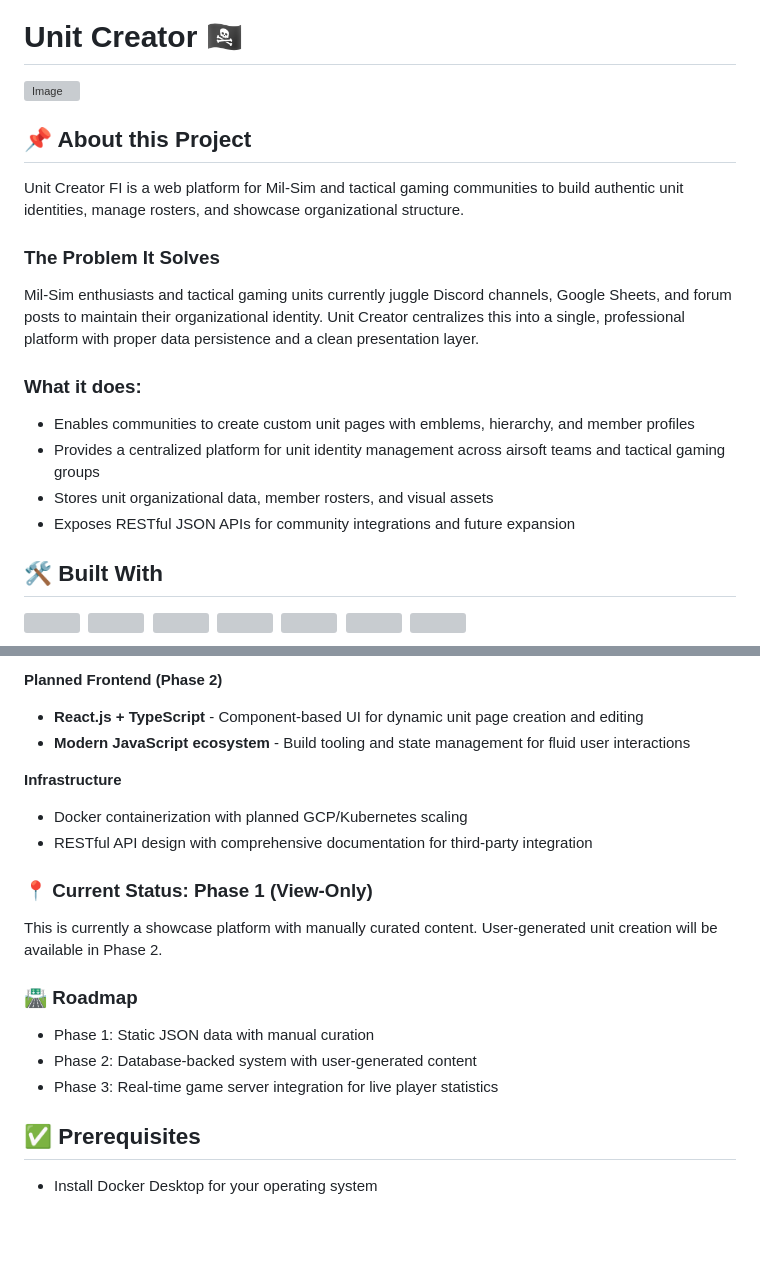
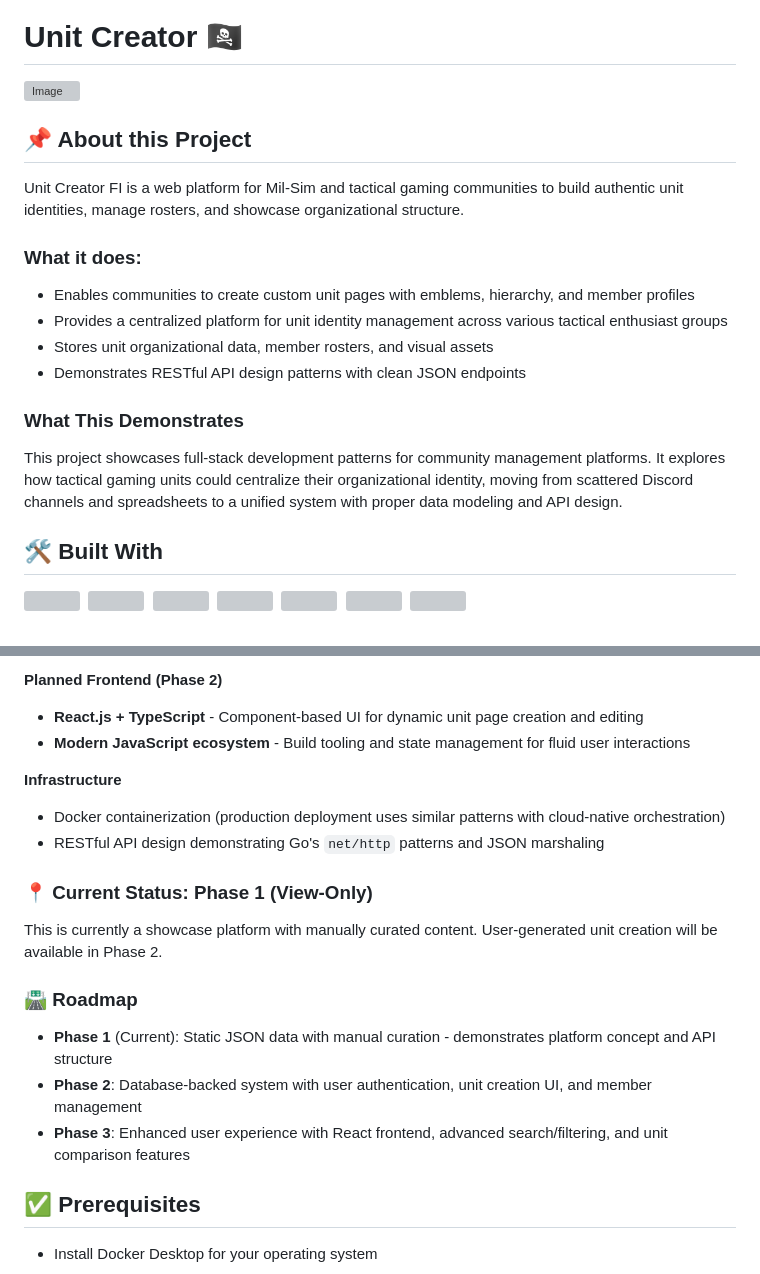
Before and after one commit to justinmnge/unit_creator_fi, a Markdown page: README.MD, 2 parts joined by grey strips. GitHub-like rendering; blank space fills up the shorter version; grey boxes are pictures that could not be loaded.

Commit message:
docs 📝: Revised README to better align with scope

```diff
--- a/README.MD
+++ b/README.MD
@@ -8,14 +8,14 @@
 
 Unit Creator FI is a web platform for Mil-Sim and tactical gaming communities to build authentic unit identities, manage rosters, and showcase organizational structure.
 
-### The Problem It Solves
-Mil-Sim enthusiasts and tactical gaming units currently juggle Discord channels, Google Sheets, and forum posts to maintain their organizational identity. Unit Creator centralizes this into a single, professional platform with proper data persistence and a clean presentation layer.
-
 ### What it does:
 * Enables communities to create custom unit pages with emblems, hierarchy, and member profiles
-* Provides a centralized platform for unit identity management across airsoft teams and tactical gaming groups
+* Provides a centralized platform for unit identity management across various tactical enthusiast groups
 * Stores unit organizational data, member rosters, and visual assets
-* Exposes RESTful JSON APIs for community integrations and future expansion
+* Demonstrates RESTful API design patterns with clean JSON endpoints
+
+### What This Demonstrates
+This project showcases full-stack development patterns for community management platforms. It explores how tactical gaming units could centralize their organizational identity, moving from scattered Discord channels and spreadsheets to a unified system with proper data modeling and API design.
 
 ## 🛠️ Built With
 
@@ -41,16 +41,16 @@ Mil-Sim enthusiasts and tactical gaming units currently juggle Discord channels,
 * **Modern JavaScript ecosystem** - Build tooling and state management for fluid user interactions
 
 **Infrastructure**
-* Docker containerization with planned GCP/Kubernetes scaling
-* RESTful API design with comprehensive documentation for third-party integration
+* Docker containerization (production deployment uses similar patterns with cloud-native orchestration)
+* RESTful API design demonstrating Go's `net/http` patterns and JSON marshaling
 
 ### 📍 Current Status: Phase 1 (View-Only)
 This is currently a showcase platform with manually curated content. User-generated unit creation will be available in Phase 2.
 
 ### 🛣️ Roadmap
-* Phase 1: Static JSON data with manual curation
-* Phase 2: Database-backed system with user-generated content
-* Phase 3: Real-time game server integration for live player statistics
+* **Phase 1** (Current): Static JSON data with manual curation - demonstrates platform concept and API structure
+* **Phase 2**: Database-backed system with user authentication, unit creation UI, and member management
+* **Phase 3**: Enhanced user experience with React frontend, advanced search/filtering, and unit comparison features
 
 ## ✅ Prerequisites
 
```
Also changed, not shown: other parts of README.MD (+1 -1 lines).
